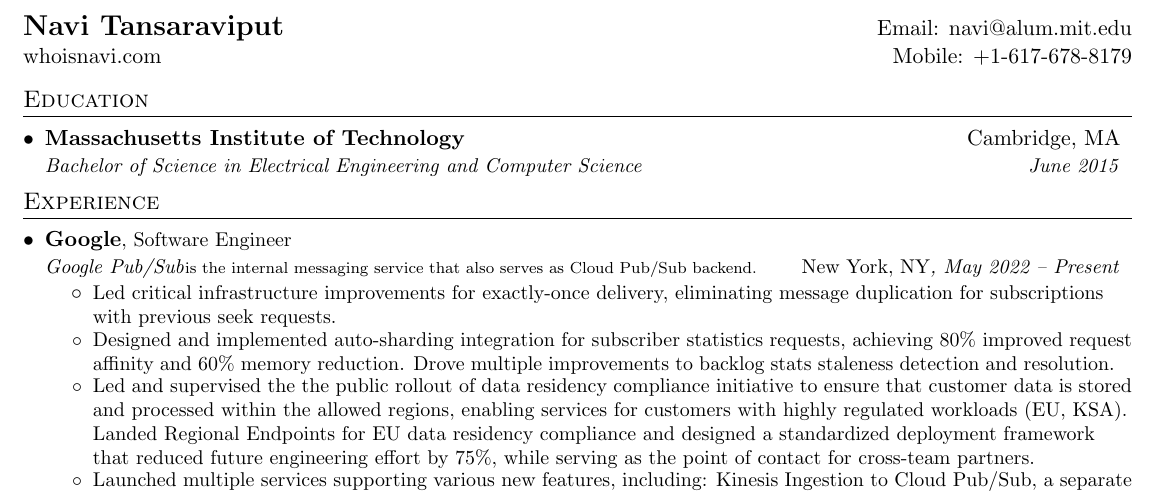
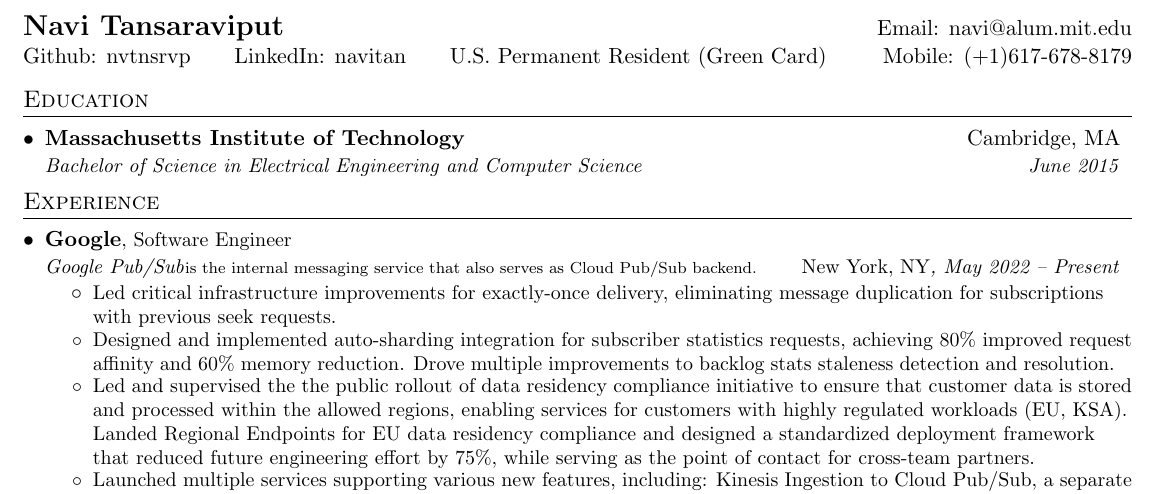
Before and after one commit to nvtsrvp/resume, a LaTeX document (main.tex): part of page 1 of 2, cut so that both start at the same text. Compiled offline with pdfLaTeX.

Commit message:
Add links

```diff
--- a/main.tex
+++ b/main.tex
@@ -132,7 +133,11 @@
 %----------HEADING-----------------
 \begin{tabular*}{\textwidth}{l@{\extracolsep{\fill}}r}
   \textbf{\href{https://whoisnavi.com/}{\Large Navi Tansaraviput}} & Email: \href{mailto:navi@alum.mit.edu}{navi@alum.mit.edu}\\
-  \href{https://whoisnavi.com/}{whoisnavi.com} & Mobile: \href{tel:+16176788179}{+1-617-678-8179} \\
+  Github: \href{https://github.com/nvtnsrvp}{nvtnsrvp}\quad\quad LinkedIn: \href{https://linkedin.com/in/navitan}{navitan}\quad\quad U.S. Permanent Resident (Green Card) & Mobile: \href{tel:+16176788179}{(+1)617-678-8179} \\
+
+
+  %Mobile: \href{tel:+16176788179}{(+1)617-678-8179}  Email: \href{mailto:navi@alum.mit.edu}{navi@alum.mit.edu} Github: \href{https://github.com/nvtnsrvp}{nvtnsrvp} LinkedIn: \href{https://linkedin.com/in/navitan}{navitan} U.S. Permanent Resident (Green Card) \\
+  % \faEnvelope[regular] \href{mailto:navi@alum.mit.edu}{navi@alum.mit.edu} \quad \faMobile \href{tel:+16176788179}{(+1)617-678-8179} \\
 \end{tabular*}
 \vspace{-10pt}
 
```
Also changed, not shown: main.pdf, main.tex (1 more changed lines), 1 other file.
